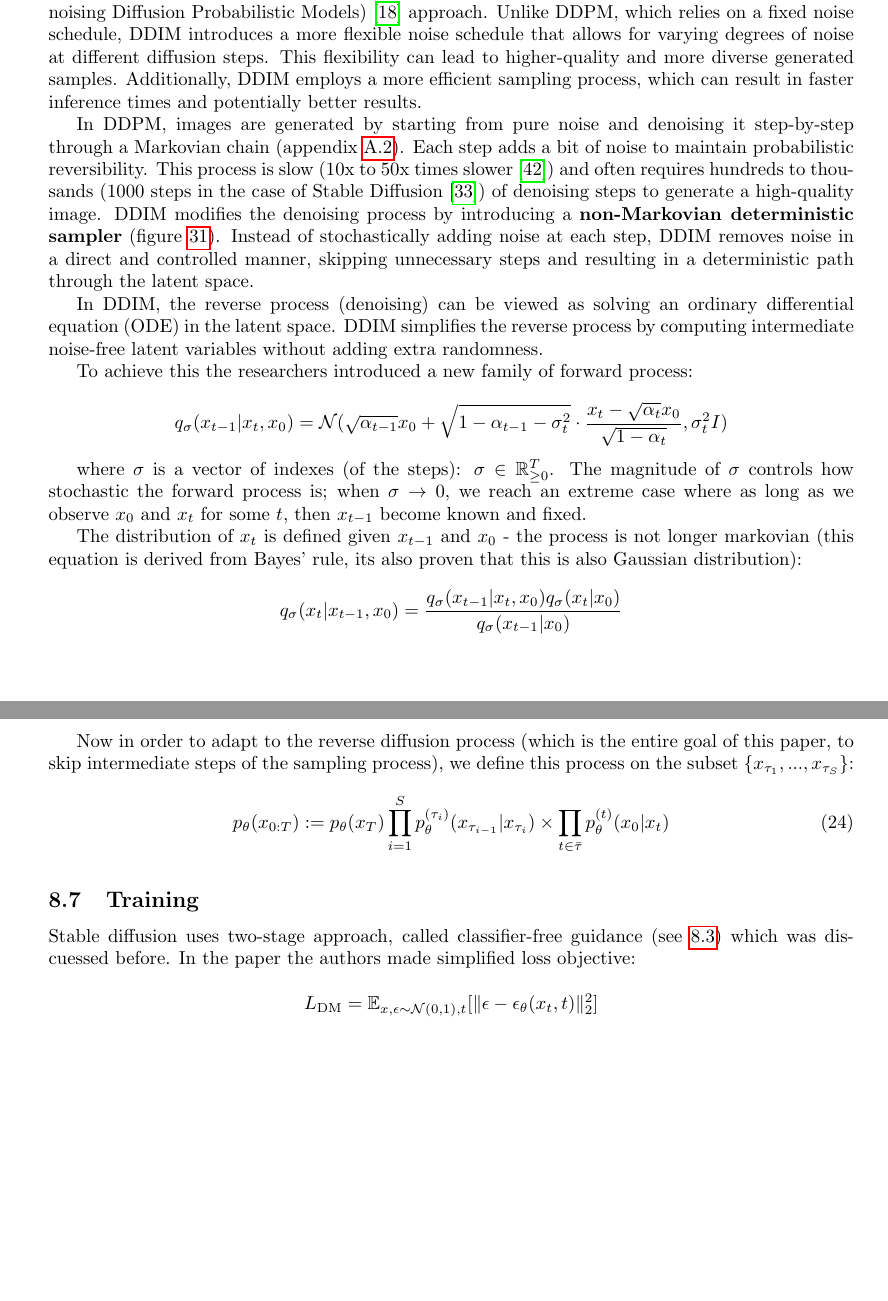
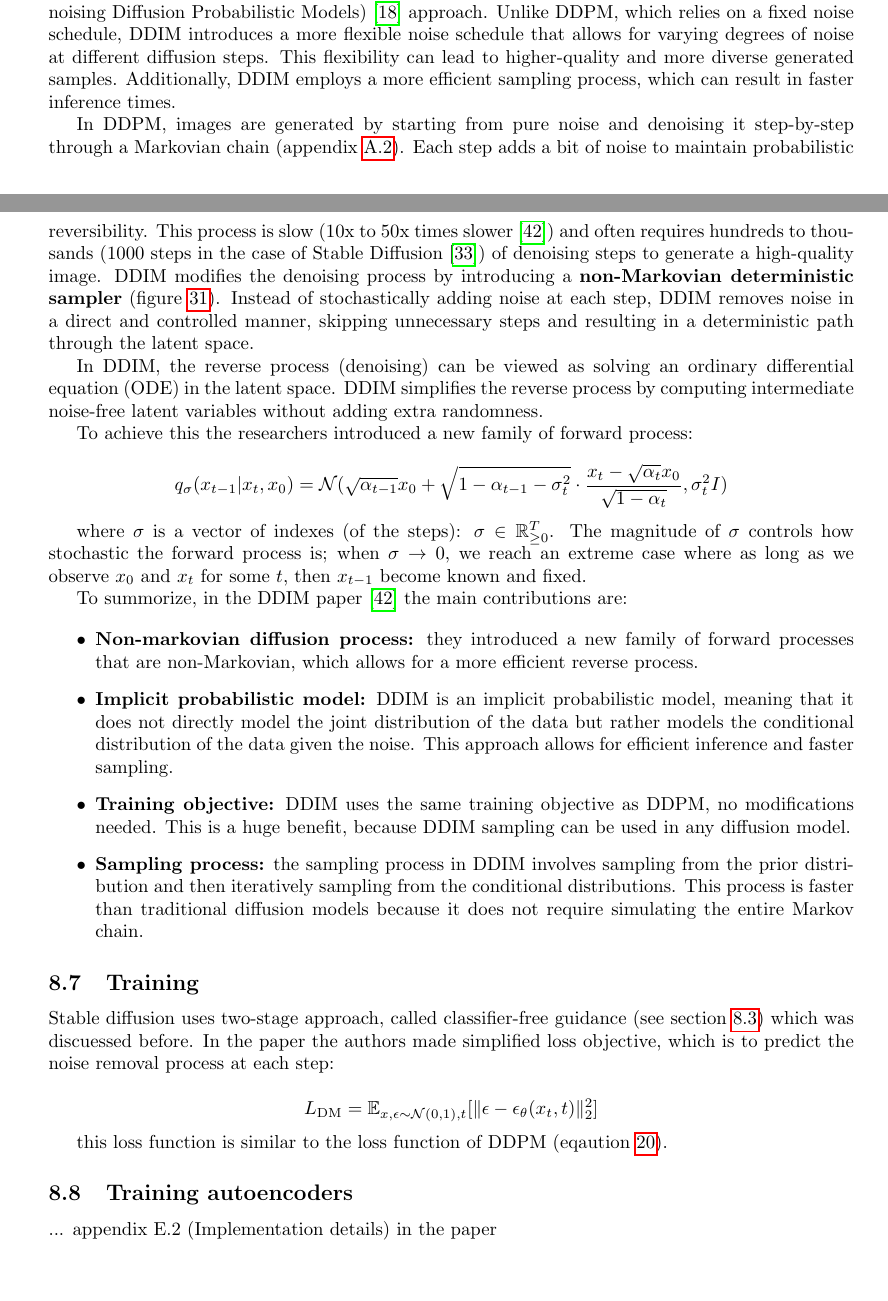
Before and after one commit to ShlomiRex/msc, a LaTeX document (main.tex, which reads sections/stable_diffusion.tex): two parts of pages 27 and 28 of 57 before the commit and two parts of pages 27 and 28 of 60 after it, joined at a grey line, cut so that both start at the same text, the shorter picture padded with empty space. Compiled offline with pdfLaTeX.

Commit message:
Classifier free guidance explanation and math, DDIM summary, Remove equations from DDIM sampling
Remove equations from DDIM sampling that I don't understand

```diff
--- a/sections/stable_diffusion.tex
+++ b/sections/stable_diffusion.tex
@@ -266,7 +286,7 @@ In listing \ref{lst:cross_attention_stable_diffusion} the code snippet is taken
     \label{fig:ddim_non_markov_process}
 \end{figure}
 
-DDIM (Denoising Diffusion Implicit Models) (intoduced in a 2020 paper by Stanford) \cite{ddim} is a sampling method for diffusion models that offers improvements over the traditional DDPM (Denoising Diffusion Probabilistic Models) \cite{ddpm} approach. Unlike DDPM, which relies on a fixed noise schedule, DDIM introduces a more flexible noise schedule that allows for varying degrees of noise at different diffusion steps. This flexibility can lead to higher-quality and more diverse generated samples. Additionally, DDIM employs a more efficient sampling process, which can result in faster inference times and potentially better results.
+DDIM (Denoising Diffusion Implicit Models) (intoduced in a 2020 paper by Stanford) \cite{ddim} is a sampling method for diffusion models that offers improvements over the traditional DDPM (Denoising Diffusion Probabilistic Models) \cite{ddpm} approach. Unlike DDPM, which relies on a fixed noise schedule, DDIM introduces a more flexible noise schedule that allows for varying degrees of noise at different diffusion steps. This flexibility can lead to higher-quality and more diverse generated samples. Additionally, DDIM employs a more efficient sampling process, which can result in faster inference times.
 
 In DDPM, images are generated by starting from pure noise and denoising it step-by-step through a Markovian chain (appendix \ref{appendix:markov_chains}). Each step adds a bit of noise to maintain probabilistic reversibility. This process is slow (10x to 50x times slower \cite{ddim}) and often requires hundreds to thousands (1000 steps in the case of Stable Diffusion \cite{stable_diffusion}) of denoising steps to generate a high-quality image. DDIM modifies the denoising process by introducing a \textbf{non-Markovian deterministic sampler} (figure \ref{fig:ddim_non_markov_process}). Instead of stochastically adding noise at each step, DDIM removes noise in a direct and controlled manner, skipping unnecessary steps and resulting in a deterministic path through the latent space.
 
@@ -280,18 +300,18 @@ To achieve this the researchers introduced a new family of forward process:
 
 where $\sigma$ is a vector of indexes (of the steps): $\sigma \in \mathbb{R}^T_{\geq 0}$. The magnitude of $\sigma$ controls how stochastic the forward process is; when $\sigma \rightarrow 0$, we reach an extreme case where as long as we observe $x_0$ and $x_t$ for some $t$, then $x_{t-1}$ become known and fixed.
 
-The distribution of $x_t$ is defined given $x_{t-1}$ and $x_0$ - the process is not longer markovian (this equation is derived from Bayes' rule, its also proven that this is also Gaussian distribution):
+% The distribution of $x_t$ is defined given $x_{t-1}$ and $x_0$ - the process is not longer markovian (this equation is derived from Bayes' rule, its also proven that this is also Gaussian distribution):
 
-\begin{equation*}
-    q_\sigma (x_t | x_{t-1}, x_0) = \frac{q_\sigma (x_{t-1} | x_t, x_0) q_\sigma (x_t | x_0)}{q_\sigma (x_{t-1} | x_0)}
-\end{equation*}
+% \begin{equation*}
+%     q_\sigma (x_t | x_{t-1}, x_0) = \frac{q_\sigma (x_{t-1} | x_t, x_0) q_\sigma (x_t | x_0)}{q_\sigma (x_{t-1} | x_0)}
+% \end{equation*}
 
-Now in order to adapt to the reverse diffusion process (which is the entire goal of this paper, to skip intermediate steps of the sampling process), we define this process on the subset $\{ x_{\tau_1}, ..., x_{\tau_S} \}$:
+% Now in order to adapt to the reverse diffusion process (which is the entire goal of this paper, to skip intermediate steps of the sampling process), we define this process on the subset $\{ x_{\tau_1}, ..., x_{\tau_S} \}$:
 
-\begin{equation}
-    p_\theta (x_{0:T}) := p_\theta (x_T) \prod_{i=1}^{S} p_\theta^{(\tau_i)} (x_{\tau_{i-1}} | x_{\tau_i}) \times \prod_{t \in \bar{\tau}} p_\theta^{(t)} (x_0 | x_t)
-    \label{eq:ddim_reverse_diffusion}
-\end{equation}
+% \begin{equation}
+%     p_\theta (x_{0:T}) := p_\theta (x_T) \prod_{i=1}^{S} p_\theta^{(\tau_i)} (x_{\tau_{i-1}} | x_{\tau_i}) \times \prod_{t \in \bar{\tau}} p_\theta^{(t)} (x_0 | x_t)
+%     \label{eq:ddim_reverse_diffusion}
+% \end{equation}
 
 \begin{figure}
     \centering
@@ -308,3 +333,13 @@ Now in order to adapt to the reverse diffusion process (which is the entire goal
+\end{figure}
+
+To summorize, in the DDIM paper \cite{ddim} the main contributions are:
+
+\begin{itemize}
+    \item \textbf{Non-markovian diffusion process:} they introduced a new family of forward processes that are non-Markovian, which allows for a more efficient reverse process.
+    \item \textbf{Implicit probabilistic model:} DDIM is an implicit probabilistic model, meaning that it does not directly model the joint distribution of the data but rather models the conditional distribution of the data given the noise. This approach allows for efficient inference and faster sampling.
+    \item \textbf{Training objective:} DDIM uses the same training objective as DDPM, no modifications needed. This is a huge benefit, because DDIM sampling can be used in any diffusion model.
+    \item \textbf{Sampling process:} the sampling process in DDIM involves sampling from the prior distribution and then iteratively sampling from the conditional distributions. This process is faster than traditional diffusion models because it does not require simulating the entire Markov chain.
+\end{itemize}
 
 
 
@@ -323,11 +358,30 @@ Now in order to adapt to the reverse diffusion process (which is the entire goal
 
 \subsection{Training}
 
-Stable diffusion uses two-stage approach, called classifier-free guidance (see \ref{subsec:classifier_free_diffusion_guidance}) which was discuessed before. In the paper the authors made simplified loss objective:
+Stable diffusion uses two-stage approach, called classifier-free guidance (see section \ref{subsec:classifier_free_diffusion_guidance}) which was discuessed before. In the paper the authors made simplified loss objective, which is to predict the noise removal process at each step:
 
 \[
     L_{\text{DM}} = \mathbb{E}_{x, \epsilon \sim \mathcal{N} (0, 1), t} [ \Vert \epsilon - \epsilon_\theta(x_t, t) \Vert _2^2 ]
 \]
+
+this loss function is similar to the loss function of DDPM (eqaution \ref{eq:ddpm_loss}).
+
+
+
+
+
+
+
+
+
+
+
+
+
+\subsection{Training autoencoders}
+
+... appendix E.2 (Implementation details) in the paper
+
 
 
 
```
Also changed, not shown: references.bib (+9 -0 lines), images/diffusion_models/stable_diffusion/guided_conditioning.png (added), images/diffusion_models/stable_diffusion/table_8.png (added), sections/stable_diffusion.tex (43 more changed lines).
